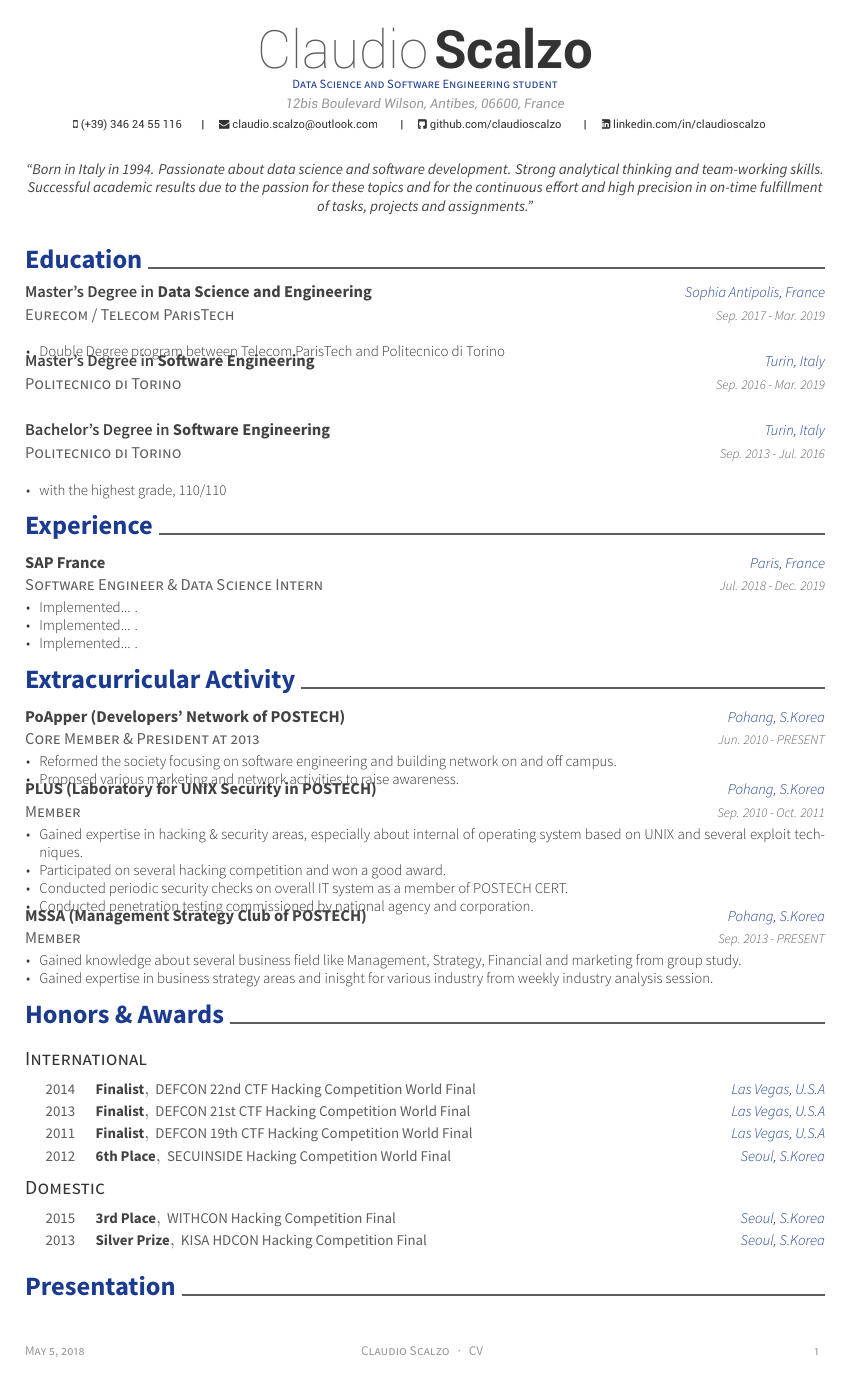
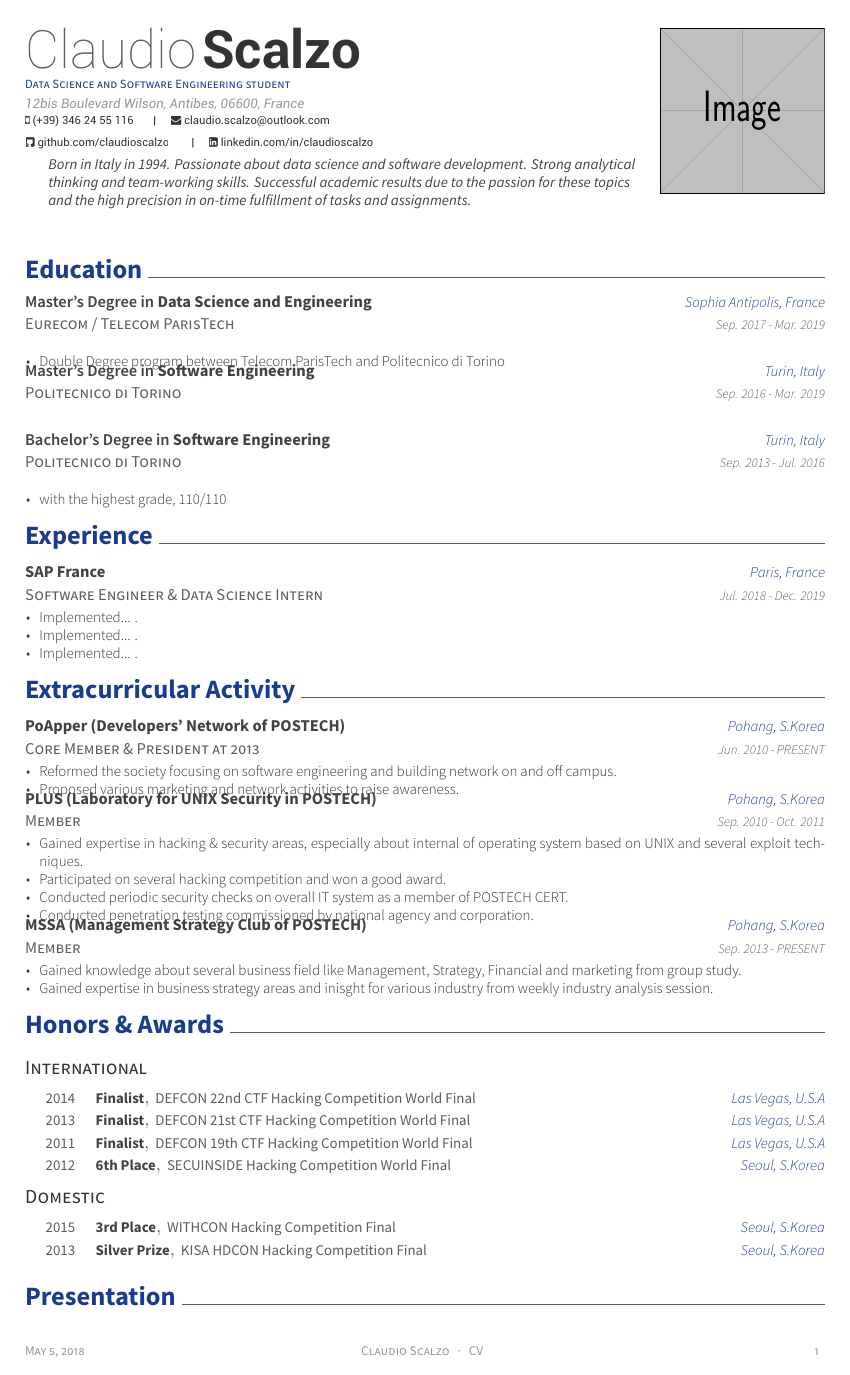
Before and after one commit to claudioscalzo/cv, a LaTeX CV (resume.tex, which reads awesome-cv.cls): page 1 of 2. Compiled offline with XeLaTeX.

Commit message:
Added picture. Began to work on the quote.

```diff
--- a/awesome-cv.cls
+++ b/awesome-cv.cls
@@ -66,6 +66,9 @@
 \RequirePackage{etoolbox}
 % Needed to change line spacing in specific environment
 \RequirePackage{setspace}
+% Needed to insert the picture
+\RequirePackage{graphicx}
+\RequirePackage{tikz}
 % Needed to manage fonts
 \ifxetex
   \RequirePackage[quiet]{fontspec}
@@ -384,6 +386,13 @@
 % Use to execute conditional statements by checking empty string
 \newcommand*{\ifempty}[3]{\ifthenelse{\isempty{#1}}{#2}{#3}}
 
+\newcommand*{\makecvpicture}{
+	\begin{tikzpicture}[remember picture, overlay]
+	\node [anchor=north east, inner sep=0pt, yshift=-1cm,xshift=-2cm]
+	at (current page.north east)
+	{\includegraphics[height=35mm, width=35mm]{example-image}};
+	\end{tikzpicture}
+}
 
 %-------------------------------------------------------------------------------
 %                Commands for elements of CV structure
@@ -391,7 +400,7 @@
 % Define a header for CV
 % Usage: \makecvheader
 \newcommand*{\makecvheader}{
-  \begin{center}
+  \begin{flushleft}
     \headerfirstnamestyle{
       \@firstname
     } \headerlastnamestyle{
@@ -439,7 +448,7 @@
             {
               \setbool{istart}{false}
             }
-            {\@headersocialsep}
+            {\\}% CLAUDIO: was {\@headersocialsep}
           \href{https://\@github}{\faGithubSquare\ \@github}
         }
       \ifthenelse{\isundefined{\@stackoverflowid}}
@@ -485,8 +494,14 @@
     } \\
     \ifthenelse{\isundefined{\@quote}}
       {}
-      {\vspace{6.0mm}\headerquotestyle{\@quote\\}\vspace{5.0mm}}
-  \end{center}
+      {
+      \vspace{1.0mm}
+      \begin{enumerate}[leftmargin=*,rightmargin=\dimexpr\linewidth-13cm]
+      	\headerquotestyle{\@quote\\}
+      \end{enumerate}
+      \vspace{1.0mm}
+   	  }
+  \end{flushleft}
 }
 
 % Define a footer for CV
--- a/resume.tex
+++ b/resume.tex
@@ -34,6 +34,7 @@
 %%% Needed to divide into several files
 \usepackage{import}
 \newcommand\textlf[1]{{\bodyfontlight#1}}
+\graphicspath{ {images/} }
 
 %%%%%%%%%%%%%%%%%%%%%%%%%%%%%%%%%%%%%%
 %     Personal Data
@@ -48,8 +49,7 @@
 \linkedin{linkedin.com/in/claudioscalzo}
 %%% Optionals
 \position{Data Science and Software Engineering student}
-\quote{``Born in Italy in 1994. Passionate about data science and software development. Strong analytical thinking and team-working skills. Successful academic results due to the passion for these topics and for the continuous effort and high precision in on-time fulfillment of tasks, projects and assignments."}
-
+\quote{Born in Italy in 1994. Passionate about data science and software development. Strong analytical thinking and team-working skills. Successful academic results due to the passion for these topics and the high precision in on-time fulfillment of tasks and assignments.}
 
 %%%%%%%%%%%%%%%%%%%%%%%%%%%%%%%%%%%%%%
 %     Content
@@ -63,6 +63,7 @@
 \begin{document}
 %%% Make a header for CV with personal data
 \makecvheader
+\makecvpicture
 
 %%% Import contents
 \import{resume/}{education.tex}
```
Also changed, not shown: images/prova.png (added), resume.pdf, awesome-cv.cls (1 more changed lines), 4 other files.
